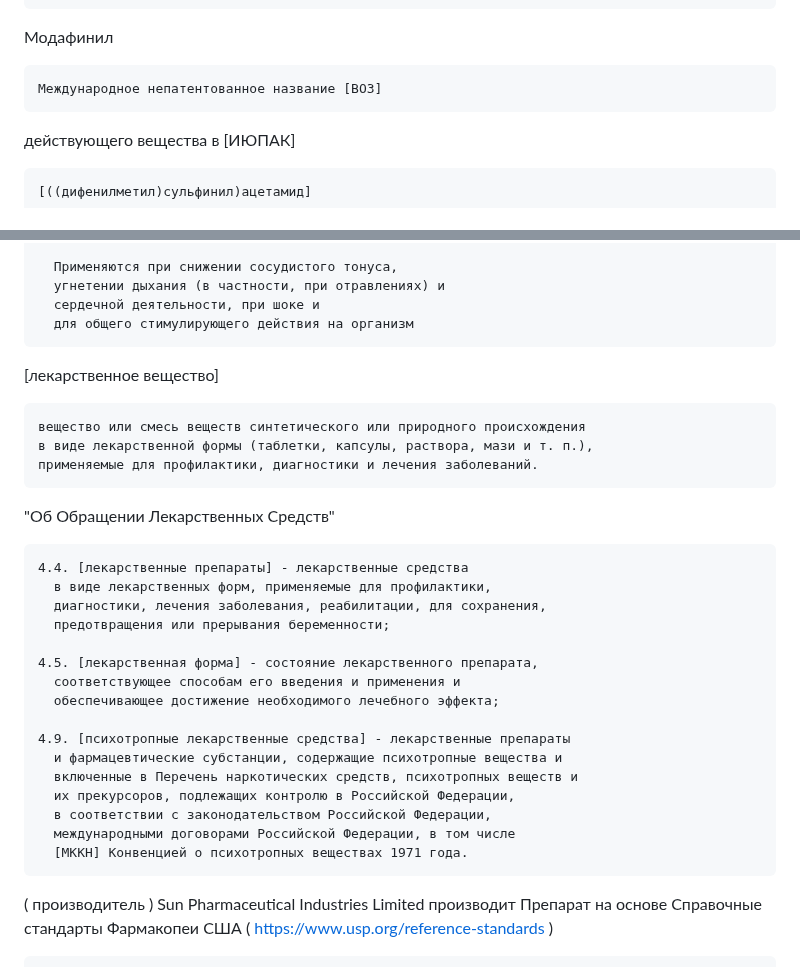
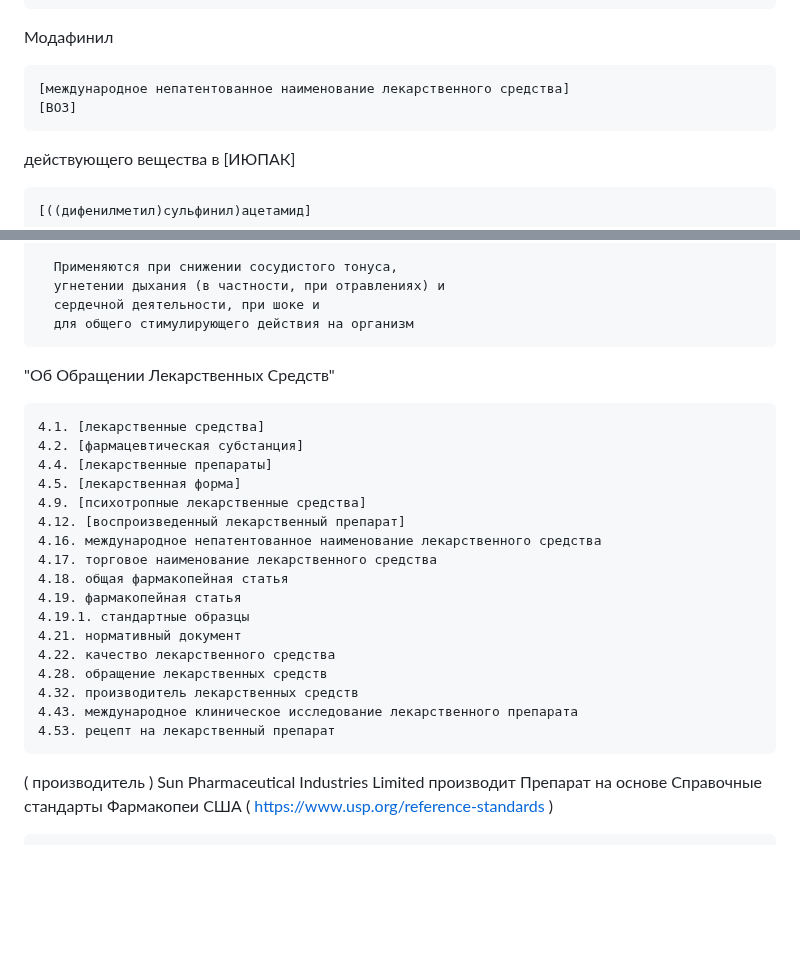
Before and after one commit to kalevalski/ugolovnoe-delo-modafinil, a Markdown page: [Модафинил]/ReadMe.md, 2 parts joined by grey strips. GitHub-like rendering; blank space fills up the shorter version.

```diff
--- a/[Модафинил]/ReadMe.md
+++ b/[Модафинил]/ReadMe.md
@@ -7,7 +7,8 @@
 
 Модафинил
 
-    Международное непатентованное название [ВОЗ]
+    [международное непатентованное наименование лекарственного средства]
+    [ВОЗ]
 
 действующего вещества в [ИЮПАК]
 
@@ -29,36 +30,26 @@
       для общего стимулирующего действия на организм
 
 
-[лекарственное вещество]
-
-    вещество или смесь веществ синтетического или природного происхождения
-    в виде лекарственной формы (таблетки, капсулы, раствора, мази и т. п.),
-    применяемые для профилактики, диагностики и лечения заболеваний.
-
-
-
 
 "Об Обращении Лекарственных Средств"
 
-    4.4. [лекарственные препараты] - лекарственные средства
-      в виде лекарственных форм, применяемые для профилактики,
-      диагностики, лечения заболевания, реабилитации, для сохранения,
-      предотвращения или прерывания беременности;
-
-    4.5. [лекарственная форма] - состояние лекарственного препарата,
-      соответствующее способам его введения и применения и
-      обеспечивающее достижение необходимого лечебного эффекта;
-
-    4.9. [психотропные лекарственные средства] - лекарственные препараты
-      и фармацевтические субстанции, содержащие психотропные вещества и
-      включенные в Перечень наркотических средств, психотропных веществ и
-      их прекурсоров, подлежащих контролю в Российской Федерации,
-      в соответствии с законодательством Российской Федерации,
-      международными договорами Российской Федерации, в том числе
-      [МККН] Конвенцией о психотропных веществах 1971 года.
-
-
-
+    4.1. [лекарственные средства]
+    4.2. [фармацевтическая субстанция]
+    4.4. [лекарственные препараты]
+    4.5. [лекарственная форма]
+    4.9. [психотропные лекарственные средства]
+    4.12. [воспроизведенный лекарственный препарат]
+    4.16. международное непатентованное наименование лекарственного средства
+    4.17. торговое наименование лекарственного средства
+    4.18. общая фармакопейная статья
+    4.19. фармакопейная статья
+    4.19.1. стандартные образцы
+    4.21. нормативный документ
+    4.22. качество лекарственного средства
+    4.28. обращение лекарственных средств
+    4.32. производитель лекарственных средств
+    4.43. международное клиническое исследование лекарственного препарата
+    4.53. рецепт на лекарственный препарат
 
 
 
```
